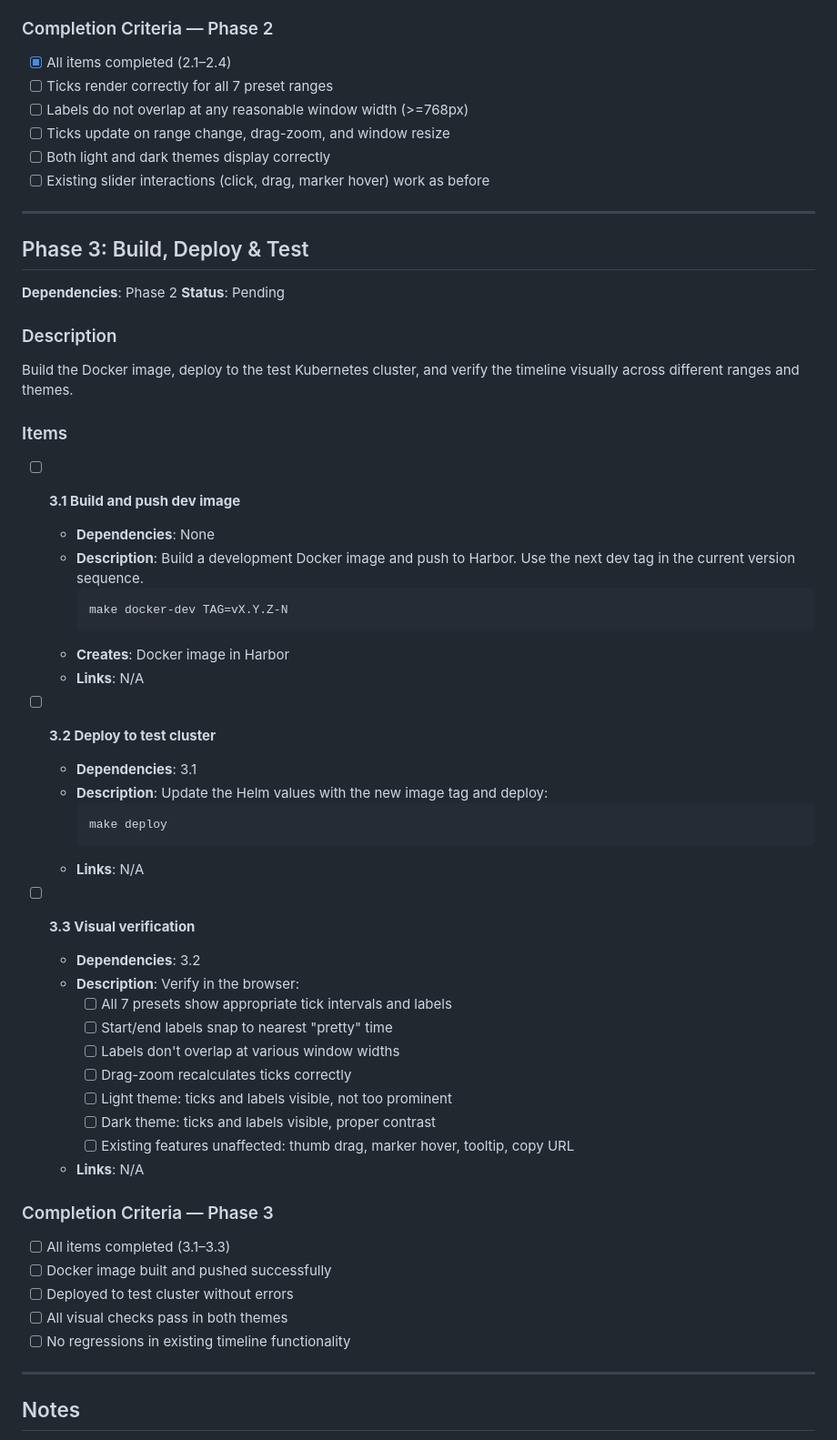
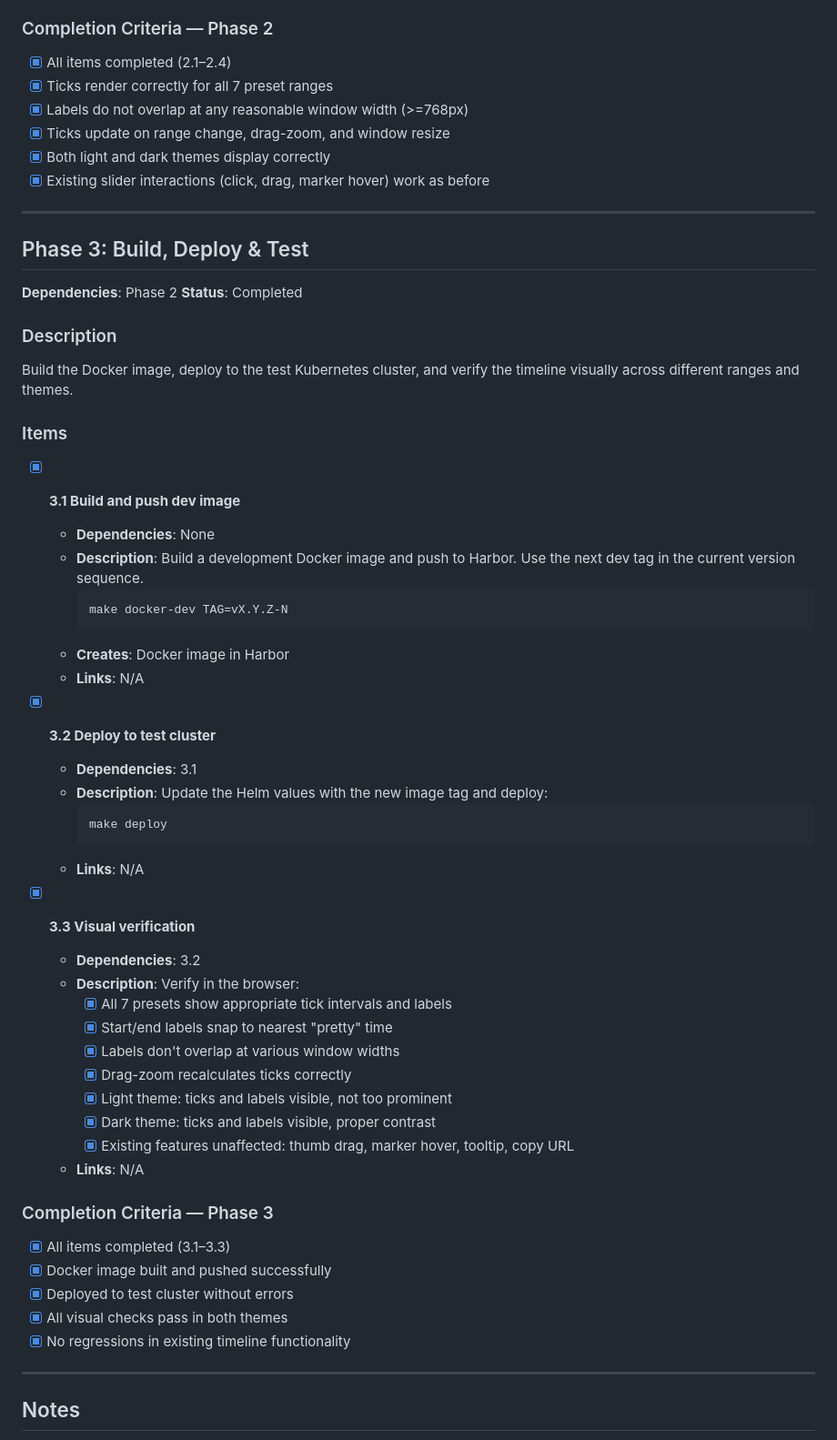
Before and after one commit to BigKAA/dephealth-ui, a Markdown page: plans/archive/timeline-ticks-labels.md, the part around one of its changes. Shown at 91% size. Rendered like a GitHub page.

Commit message:
chore(plans): complete and archive timeline ticks/labels plan
All phases done: tick engine, DOM rendering, build/deploy/test verified.

Co-Authored-By: Claude Opus 4.6 <noreply@anthropic.com>

````diff
--- a/plans/timeline-ticks-labels.md
+++ b/plans/archive/timeline-ticks-labels.md
@@ -166,18 +166,18 @@ with existing slider interactions (range change, zoom, preset switches).
 ### Completion Criteria — Phase 2
 
 - [x] All items completed (2.1–2.4)
-- [ ] Ticks render correctly for all 7 preset ranges
-- [ ] Labels do not overlap at any reasonable window width (>=768px)
-- [ ] Ticks update on range change, drag-zoom, and window resize
-- [ ] Both light and dark themes display correctly
-- [ ] Existing slider interactions (click, drag, marker hover) work as before
+- [x] Ticks render correctly for all 7 preset ranges
+- [x] Labels do not overlap at any reasonable window width (>=768px)
+- [x] Ticks update on range change, drag-zoom, and window resize
+- [x] Both light and dark themes display correctly
+- [x] Existing slider interactions (click, drag, marker hover) work as before
 
 ---
 
 ## Phase 3: Build, Deploy & Test
 
 **Dependencies**: Phase 2
-**Status**: Pending
+**Status**: Completed
 
 ### Description
 
@@ -186,7 +186,7 @@ visually across different ranges and themes.
 
 ### Items
 
-- [ ] **3.1 Build and push dev image**
+- [x] **3.1 Build and push dev image**
   - **Dependencies**: None
   - **Description**: Build a development Docker image and push to Harbor.
     Use the next dev tag in the current version sequence.
@@ -196,7 +196,7 @@ visually across different ranges and themes.
   - **Creates**: Docker image in Harbor
   - **Links**: N/A
 
-- [ ] **3.2 Deploy to test cluster**
+- [x] **3.2 Deploy to test cluster**
   - **Dependencies**: 3.1
   - **Description**: Update the Helm values with the new image tag and deploy:
     ```bash
@@ -204,25 +204,25 @@ visually across different ranges and themes.
     ```
   - **Links**: N/A
 
-- [ ] **3.3 Visual verification**
+- [x] **3.3 Visual verification**
   - **Dependencies**: 3.2
   - **Description**: Verify in the browser:
-    - [ ] All 7 presets show appropriate tick intervals and labels
-    - [ ] Start/end labels snap to nearest "pretty" time
-    - [ ] Labels don't overlap at various window widths
-    - [ ] Drag-zoom recalculates ticks correctly
-    - [ ] Light theme: ticks and labels visible, not too prominent
-    - [ ] Dark theme: ticks and labels visible, proper contrast
-    - [ ] Existing features unaffected: thumb drag, marker hover, tooltip, copy URL
+    - [x] All 7 presets show appropriate tick intervals and labels
+    - [x] Start/end labels snap to nearest "pretty" time
+    - [x] Labels don't overlap at various window widths
+    - [x] Drag-zoom recalculates ticks correctly
+    - [x] Light theme: ticks and labels visible, not too prominent
+    - [x] Dark theme: ticks and labels visible, proper contrast
+    - [x] Existing features unaffected: thumb drag, marker hover, tooltip, copy URL
   - **Links**: N/A
 
 ### Completion Criteria — Phase 3
 
-- [ ] All items completed (3.1–3.3)
-- [ ] Docker image built and pushed successfully
-- [ ] Deployed to test cluster without errors
-- [ ] All visual checks pass in both themes
-- [ ] No regressions in existing timeline functionality
+- [x] All items completed (3.1–3.3)
+- [x] Docker image built and pushed successfully
+- [x] Deployed to test cluster without errors
+- [x] All visual checks pass in both themes
+- [x] No regressions in existing timeline functionality
 
 ---
 
````
Also changed, not shown: other parts of plans/archive/timeline-ticks-labels.md (+5 -5 lines).
